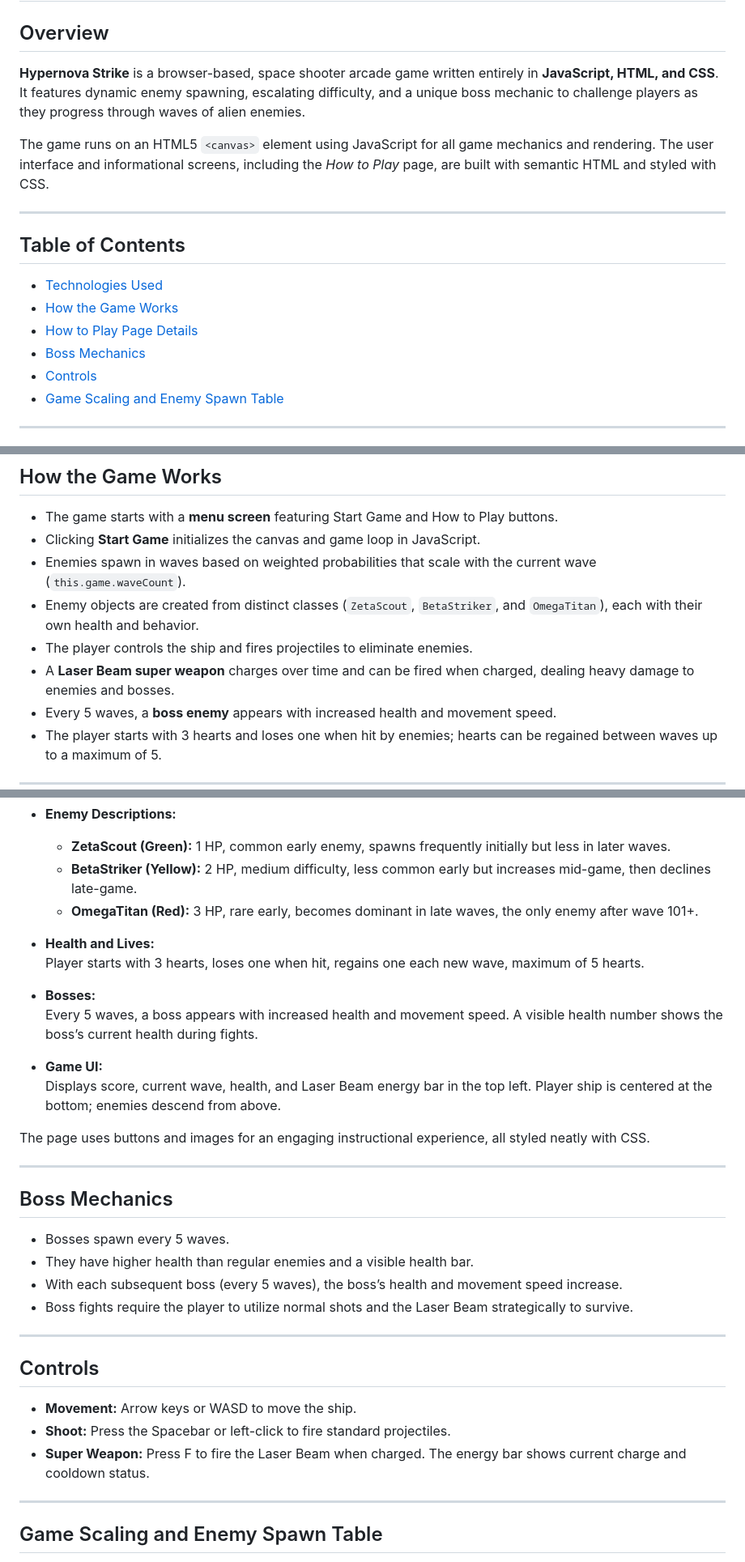
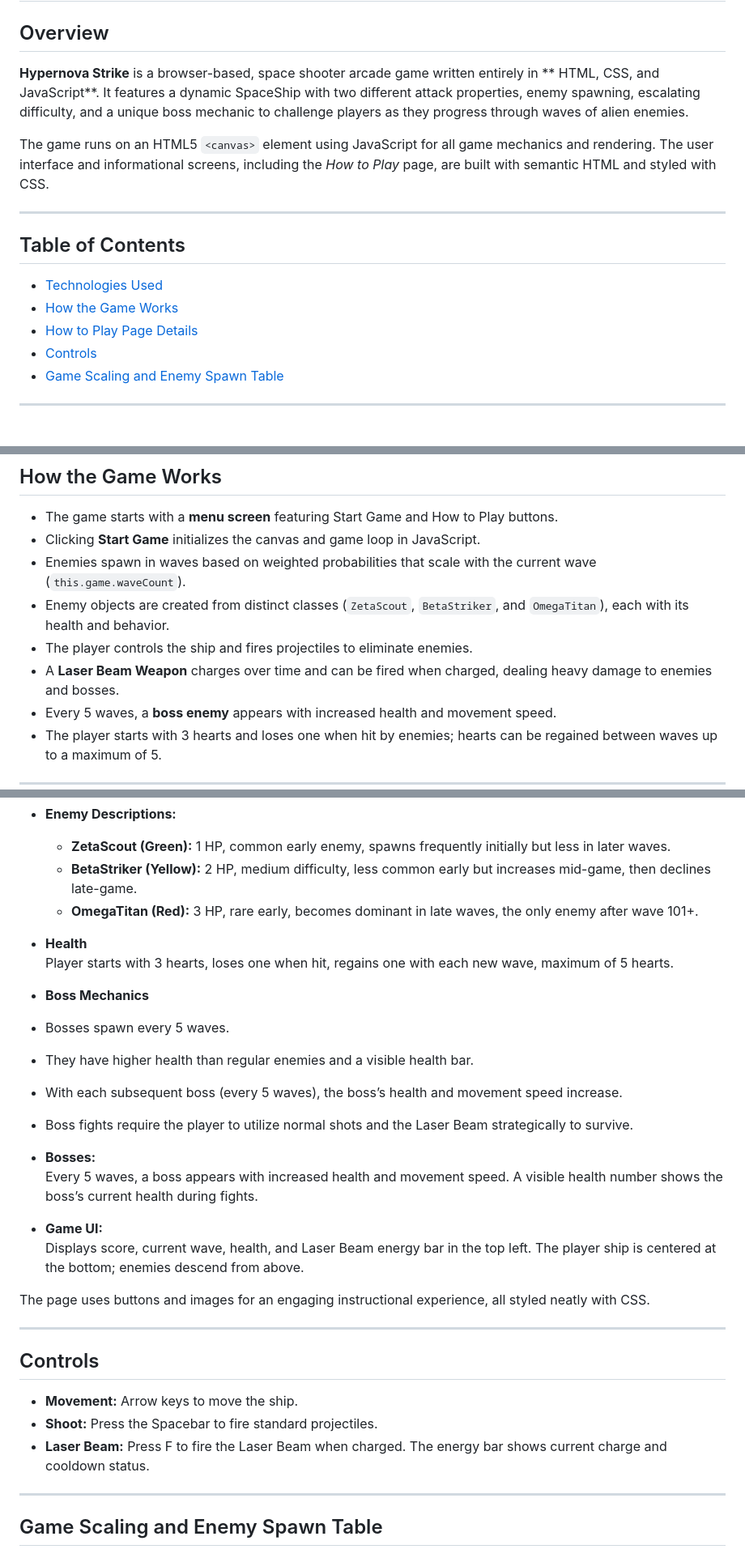
Before and after one commit to Tejas73494/HyperNova-Strike, a Markdown page: README.md, 3 parts joined by grey strips. Shown at 81% size. GitHub-like rendering.

```diff
--- a/README.md
+++ b/README.md
@@ -5,7 +5,7 @@ Play the game [here]()!
 
 ## Overview
 
-**Hypernova Strike** is a browser-based, space shooter arcade game written entirely in **JavaScript, HTML, and CSS**. It features dynamic enemy spawning, escalating difficulty, and a unique boss mechanic to challenge players as they progress through waves of alien enemies.
+**Hypernova Strike** is a browser-based, space shooter arcade game written entirely in ** HTML, CSS, and JavaScript**. It features a dynamic SpaceShip with two different attack properties, enemy spawning, escalating difficulty, and a unique boss mechanic to challenge players as they progress through waves of alien enemies.
 
 The game runs on an HTML5 `<canvas>` element using JavaScript for all game mechanics and rendering. The user interface and informational screens, including the *How to Play* page, are built with semantic HTML and styled with CSS.
 
@@ -16,7 +16,6 @@ The game runs on an HTML5 `<canvas>` element using JavaScript for all game mecha
 - [Technologies Used](#technologies-used)
 - [How the Game Works](#how-the-game-works)
 - [How to Play Page Details](#how-to-play-page-details)
-- [Boss Mechanics](#boss-mechanics)
 - [Controls](#controls)
 - [Game Scaling and Enemy Spawn Table](#game-scaling-and-enemy-spawn-table)
 ---
@@ -38,9 +37,9 @@ The game runs on an HTML5 `<canvas>` element using JavaScript for all game mecha
 - The game starts with a **menu screen** featuring Start Game and How to Play buttons.
 - Clicking **Start Game** initializes the canvas and game loop in JavaScript.
 - Enemies spawn in waves based on weighted probabilities that scale with the current wave (`this.game.waveCount`).
-- Enemy objects are created from distinct classes (`ZetaScout`, `BetaStriker`, and `OmegaTitan`), each with their own health and behavior.
+- Enemy objects are created from distinct classes (`ZetaScout`, `BetaStriker`, and `OmegaTitan`), each with its health and behavior.
 - The player controls the ship and fires projectiles to eliminate enemies.
-- A **Laser Beam super weapon** charges over time and can be fired when charged, dealing heavy damage to enemies and bosses.
+- A **Laser Beam Weapon** charges over time and can be fired when charged, dealing heavy damage to enemies and bosses.
 - Every 5 waves, a **boss enemy** appears with increased health and movement speed.
 - The player starts with 3 hearts and loses one when hit by enemies; hearts can be regained between waves up to a maximum of 5.
 
@@ -58,33 +57,30 @@ The **How to Play** page is an HTML and CSS-based UI screen designed to give pla
   - **BetaStriker (Yellow):** 2 HP, medium difficulty, less common early but increases mid-game, then declines late-game.
   - **OmegaTitan (Red):** 3 HP, rare early, becomes dominant in late waves, the only enemy after wave 101+.
 
-- **Health and Lives:**
-  Player starts with 3 hearts, loses one when hit, regains one each new wave, maximum of 5 hearts.
+- **Health**
+  Player starts with 3 hearts, loses one when hit, regains one with each new wave, maximum of 5 hearts.
+
+ - **Boss Mechanics**
+- Bosses spawn every 5 waves.
+- They have higher health than regular enemies and a visible health bar.
+- With each subsequent boss (every 5 waves), the boss’s health and movement speed increase.
+- Boss fights require the player to utilize normal shots and the Laser Beam strategically to survive.
 
 - **Bosses:**
   Every 5 waves, a boss appears with increased health and movement speed. A visible health number shows the boss’s current health during fights.
 
 - **Game UI:**
-  Displays score, current wave, health, and Laser Beam energy bar in the top left. Player ship is centered at the bottom; enemies descend from above.
+  Displays score, current wave, health, and Laser Beam energy bar in the top left. The player ship is centered at the bottom; enemies descend from above.
 
 The page uses buttons and images for an engaging instructional experience, all styled neatly with CSS.
 
 ---
 
-## Boss Mechanics
-
-- Bosses spawn every 5 waves.
-- They have higher health than regular enemies and a visible health bar.
-- With each subsequent boss (every 5 waves), the boss’s health and movement speed increase.
-- Boss fights require the player to utilize normal shots and the Laser Beam strategically to survive.
-
----
-
 ## Controls
 
-- **Movement:** Arrow keys or WASD to move the ship.
-- **Shoot:** Press the Spacebar or left-click to fire standard projectiles.
-- **Super Weapon:** Press F to fire the Laser Beam when charged. The energy bar shows current charge and cooldown status.
+- **Movement:** Arrow keys to move the ship.
+- **Shoot:** Press the Spacebar to fire standard projectiles.
+- **Laser Beam:** Press F to fire the Laser Beam when charged. The energy bar shows current charge and cooldown status.
 
 ---
 ## Game Scaling and Enemy Spawn Table
```
Also changed, not shown: other parts of README.md (+0 -1 lines).
